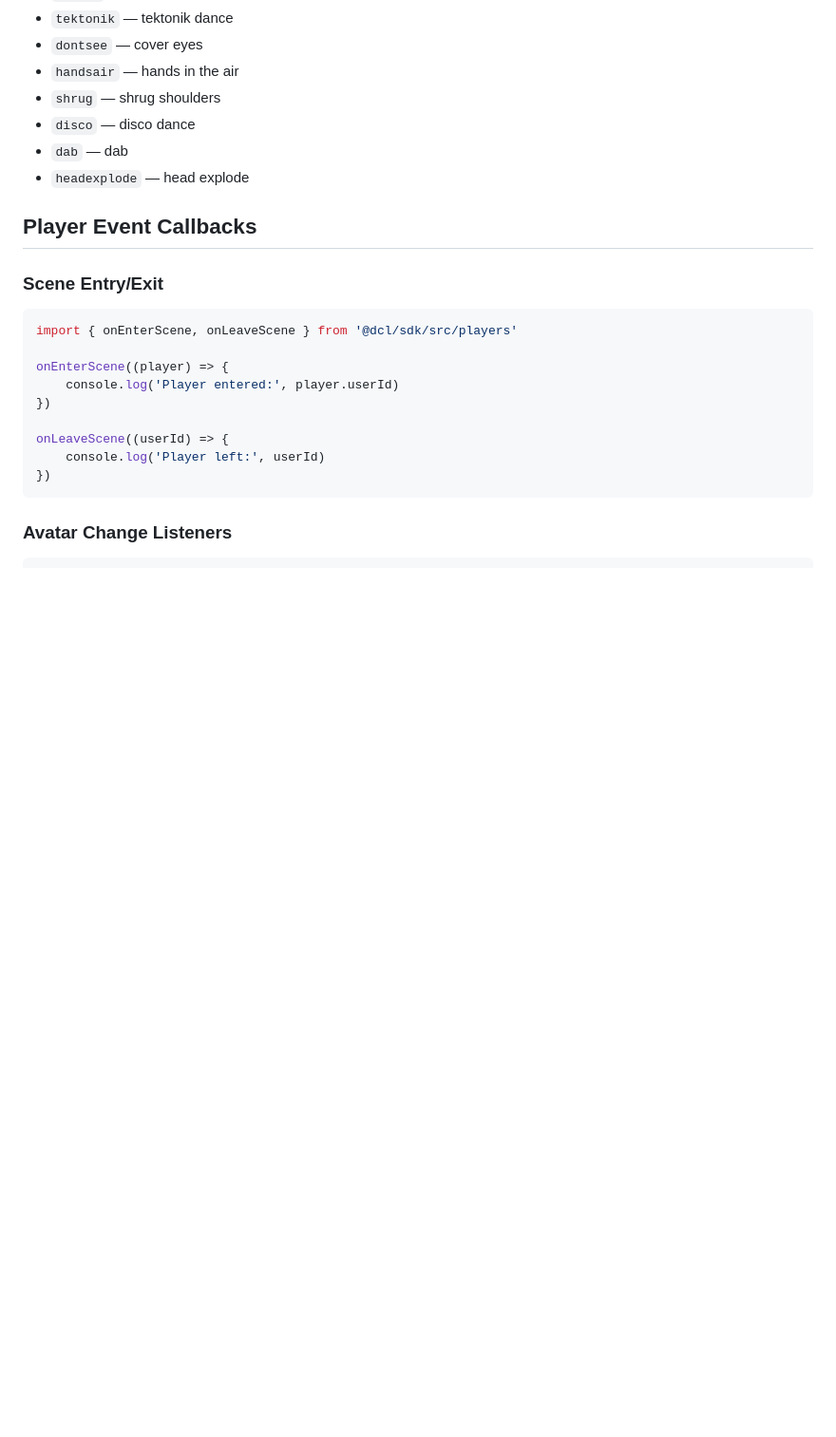
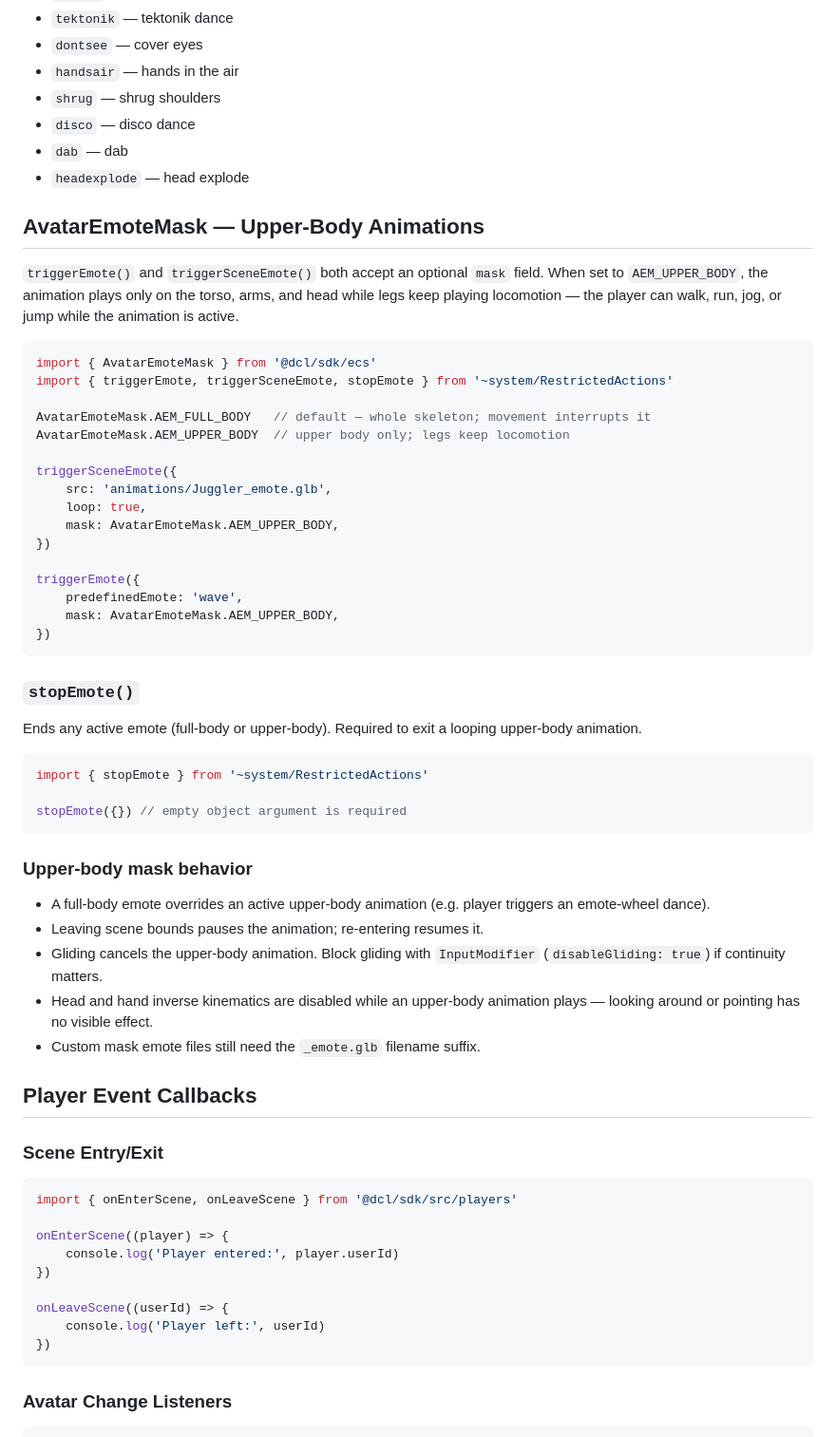
Before and after one commit to decentraland/sdk-skills, a Markdown page: player-avatar/references/avatar-apis.md, the part around the change. Shown at 95% size. Rendered like a GitHub page; blank space fills up the shorter version.

````diff
--- a/player-avatar/references/avatar-apis.md
+++ b/player-avatar/references/avatar-apis.md
@@ -152,6 +152,47 @@ For `triggerEmote({ predefinedEmote: '...' })`:
 - `dab` — dab
 - `headexplode` — head explode
 
+## AvatarEmoteMask — Upper-Body Animations
+
+`triggerEmote()` and `triggerSceneEmote()` both accept an optional `mask` field. When set to `AEM_UPPER_BODY`, the animation plays only on the torso, arms, and head while legs keep playing locomotion — the player can walk, run, jog, or jump while the animation is active.
+
+```typescript
+import { AvatarEmoteMask } from '@dcl/sdk/ecs'
+import { triggerEmote, triggerSceneEmote, stopEmote } from '~system/RestrictedActions'
+
+AvatarEmoteMask.AEM_FULL_BODY   // default — whole skeleton; movement interrupts it
+AvatarEmoteMask.AEM_UPPER_BODY  // upper body only; legs keep locomotion
+
+triggerSceneEmote({
+	src: 'animations/Juggler_emote.glb',
+	loop: true,
+	mask: AvatarEmoteMask.AEM_UPPER_BODY,
+})
+
+triggerEmote({
+	predefinedEmote: 'wave',
+	mask: AvatarEmoteMask.AEM_UPPER_BODY,
+})
+```
+
+### `stopEmote()`
+
+Ends any active emote (full-body or upper-body). Required to exit a looping upper-body animation.
+
+```typescript
+import { stopEmote } from '~system/RestrictedActions'
+
+stopEmote({}) // empty object argument is required
+```
+
+### Upper-body mask behavior
+
+- A full-body emote overrides an active upper-body animation (e.g. player triggers an emote-wheel dance).
+- Leaving scene bounds pauses the animation; re-entering resumes it.
+- Gliding cancels the upper-body animation. Block gliding with `InputModifier` (`disableGliding: true`) if continuity matters.
+- Head and hand inverse kinematics are disabled while an upper-body animation plays — looking around or pointing has no visible effect.
+- Custom mask emote files still need the `_emote.glb` filename suffix.
+
 ## Player Event Callbacks
 
 ### Scene Entry/Exit
````
Also changed, not shown: player-avatar/SKILL.md (+65 -1 lines).
